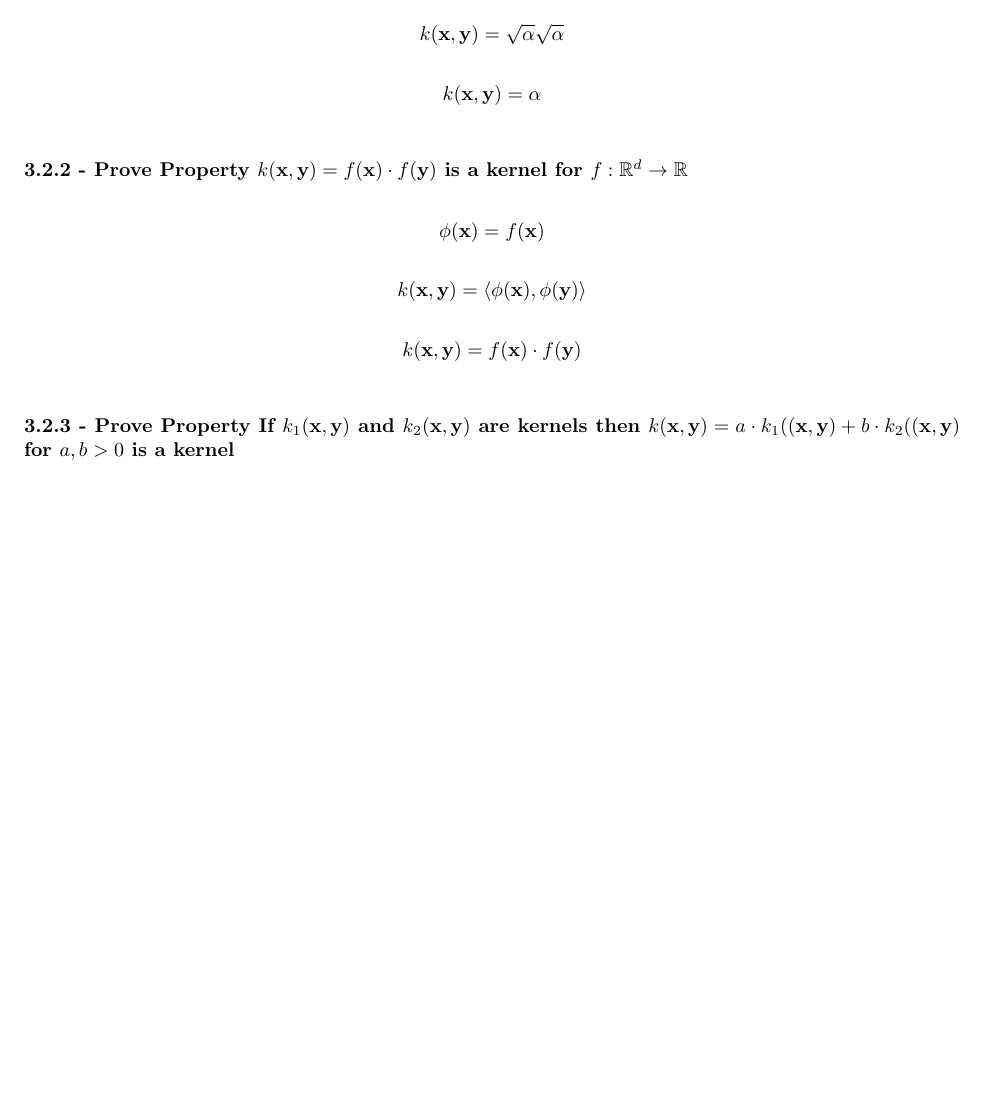
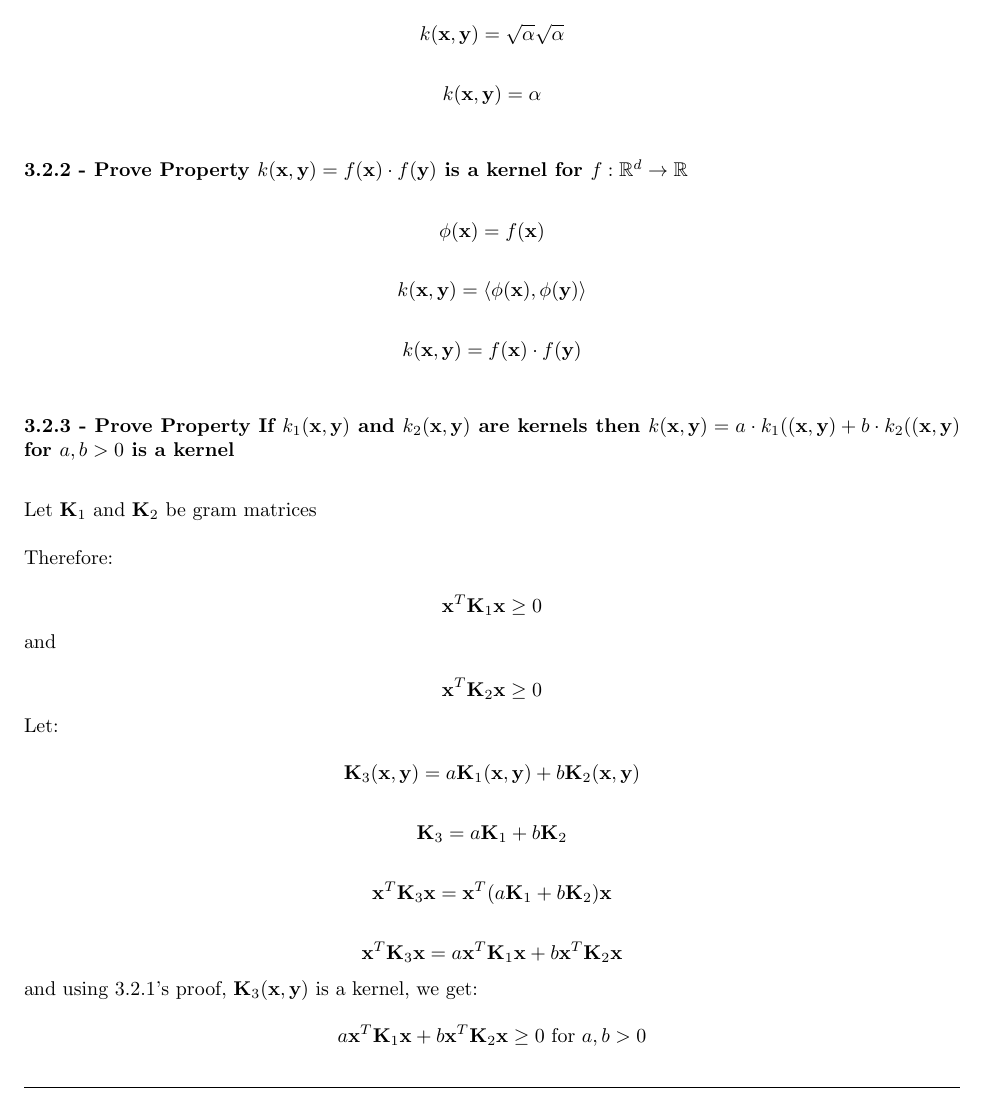
Before and after one commit to OsiDeIso/CSC411-Assignments-Fall-2017, a LaTeX problem sheet (Assignment 3/Latex/Assignment.tex): part of page 5 of 5 before the commit and part of page 5 of 6 after it, cut so that both start at the same text, the shorter picture padded with empty space. Compiled offline with pdfLaTeX.

Commit message:
3.2.3 Completed

```diff
--- a/Assignment 3/Latex/Assignment.tex
+++ b/Assignment 3/Latex/Assignment.tex
@@ -247,8 +247,46 @@ k(\textbf{x},\textbf{y}) = f(\textbf{x}) \cdot f(\textbf{y})
 
 \subsubsection{3.2.3 - Prove Property If $k_1(\textbf{x},\textbf{y})$ and $k_2(\textbf{x},\textbf{y})$ are kernels then $k(\textbf{x},\textbf{y}) = a \cdot k_1((\textbf{x},\textbf{y}) + b \cdot k_2((\textbf{x},\textbf{y})$ for $a,b > 0$ is a kernel}
 
+Let $\textbf{K}_1$ and $\textbf{K}_2$ be gram matrices
+\\ \\
+Therefore:
 
-\subsubsection{3.2.4 - Prove Property}
+\[
+\textbf{x}^{T} \textbf{K}_1 \textbf{x} \geq 0
+\]
+
+and
+
+\[
+\textbf{x}^{T} \textbf{K}_2 \textbf{x} \geq 0
+\]
+
+Let:
+
+\[
+\textbf{K}_{3}(\textbf{x},\textbf{y}) = a \textbf{K}_{1}(\textbf{x},\textbf{y}) + b  \textbf{K}_{2}(\textbf{x},\textbf{y})
+\]
+
+\[
+\textbf{K}_{3} = a \textbf{K}_{1} + b  \textbf{K}_{2}
+\]
+
+\[
+\textbf{x}^{T} \textbf{K}_3 \textbf{x} = \textbf{x}^{T} ( a \textbf{K}_{1} + b  \textbf{K}_{2}) \textbf{x}
+\]
+
+\[
+\textbf{x}^{T} \textbf{K}_3 \textbf{x} = a \textbf{x}^{T} \textbf{K}_1 \textbf{x} + b \textbf{x}^{T} \textbf{K}_2 \textbf{x}
+\]
+
+and using 3.2.1's proof, $\textbf{K}_{3}(\textbf{x},\textbf{y})$ is a kernel, we get:
+
+\[
+a \textbf{x}^{T} \textbf{K}_1 \textbf{x} + b \textbf{x}^{T} \textbf{K}_2 \textbf{x} \geq 0 \text{ for } a,b > 0
+\]
+
+
+\subsubsection{3.2.3 - Prove Property If $k_1(\textbf{x},\textbf{y})$ is a kernel then $k(\textbf{x},\textbf{y}) = $ is a kernel}
 
 
 
```
Also changed, not shown: Assignment 3/Latex/Assignment.pdf, 5 other files.
